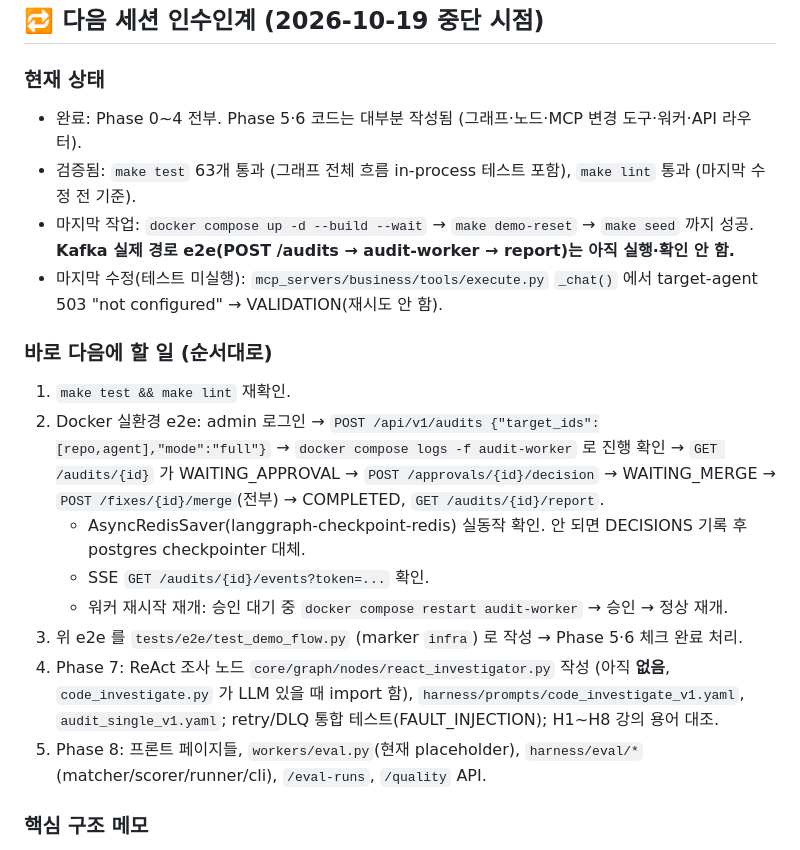
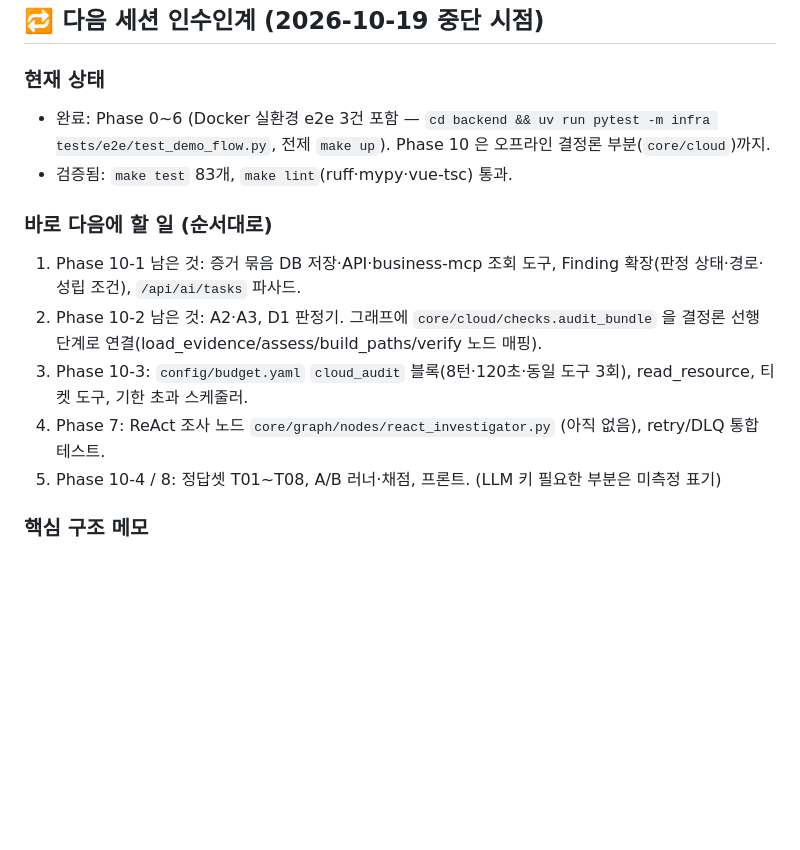
Before and after one commit to skala-pochita/SentraAI, a Markdown page: checklist.md, the part around the change. Drawn GitHub-style; blank space fills up the shorter version.

Commit message:
checklist: refresh handoff

```diff
--- a/checklist.md
+++ b/checklist.md
@@ -152,21 +152,15 @@
 ## 🔁 다음 세션 인수인계 (2026-10-19 중단 시점)
 
 ### 현재 상태
-- 완료: Phase 0~4 전부. Phase 5·6 코드는 대부분 작성됨 (그래프·노드·MCP 변경 도구·워커·API 라우터).
-- 검증됨: `make test` 63개 통과 (그래프 전체 흐름 in-process 테스트 포함), `make lint` 통과 (마지막 수정 전 기준).
-- 마지막 작업: `docker compose up -d --build --wait` → `make demo-reset` → `make seed` 까지 성공. **Kafka 실제 경로 e2e(POST /audits → audit-worker → report)는 아직 실행·확인 안 함.**
-- 마지막 수정(테스트 미실행): `mcp_servers/business/tools/execute.py` `_chat()` 에서 target-agent 503 "not configured" → VALIDATION(재시도 안 함).
+- 완료: Phase 0~6 (Docker 실환경 e2e 3건 포함 — `cd backend && uv run pytest -m infra tests/e2e/test_demo_flow.py`, 전제 `make up`). Phase 10 은 오프라인 결정론 부분(`core/cloud`)까지.
+- 검증됨: `make test` 83개, `make lint`(ruff·mypy·vue-tsc) 통과.
 
 ### 바로 다음에 할 일 (순서대로)
-1. `make test && make lint` 재확인.
-2. Docker 실환경 e2e: admin 로그인 → `POST /api/v1/audits {"target_ids":[repo,agent],"mode":"full"}` → `docker compose logs -f audit-worker` 로 진행 확인
-   → `GET /audits/{id}` 가 WAITING_APPROVAL → `POST /approvals/{id}/decision` → WAITING_MERGE → `POST /fixes/{id}/merge`(전부) → COMPLETED, `GET /audits/{id}/report`.
-   - AsyncRedisSaver(langgraph-checkpoint-redis) 실동작 확인. 안 되면 DECISIONS 기록 후 postgres checkpointer 대체.
-   - SSE `GET /audits/{id}/events?token=...` 확인.
-   - 워커 재시작 재개: 승인 대기 중 `docker compose restart audit-worker` → 승인 → 정상 재개.
-3. 위 e2e 를 `tests/e2e/test_demo_flow.py` (marker `infra`) 로 작성 → Phase 5·6 체크 완료 처리.
-4. Phase 7: ReAct 조사 노드 `core/graph/nodes/react_investigator.py` 작성 (아직 **없음**, `code_investigate.py` 가 LLM 있을 때 import 함), `harness/prompts/code_investigate_v1.yaml`, `audit_single_v1.yaml`; retry/DLQ 통합 테스트(FAULT_INJECTION); H1~H8 강의 용어 대조.
-5. Phase 8: 프론트 페이지들, `workers/eval.py`(현재 placeholder), `harness/eval/*`(matcher/scorer/runner/cli), `/eval-runs`, `/quality` API.
+1. Phase 10-1 남은 것: 증거 묶음 DB 저장·API·business-mcp 조회 도구, Finding 확장(판정 상태·경로·성립 조건), `/api/ai/tasks` 파사드.
+2. Phase 10-2 남은 것: A2·A3, D1 판정기. 그래프에 `core/cloud/checks.audit_bundle` 을 결정론 선행 단계로 연결(load_evidence/assess/build_paths/verify 노드 매핑).
+3. Phase 10-3: `config/budget.yaml` `cloud_audit` 블록(8턴·120초·동일 도구 3회), read_resource, 티켓 도구, 기한 초과 스케줄러.
+4. Phase 7: ReAct 조사 노드 `core/graph/nodes/react_investigator.py` (아직 없음), retry/DLQ 통합 테스트.
+5. Phase 10-4 / 8: 정답셋 T01~T08, A/B 러너·채점, 프론트. (LLM 키 필요한 부분은 미측정 표기)
 
 ### 핵심 구조 메모
 - 그래프: `backend/core/graph/build.py` (다이어그램 1:1), 노드 = `core/graph/nodes/*.py`, State = dict 저장 (`core/graph/state.py`).
```
